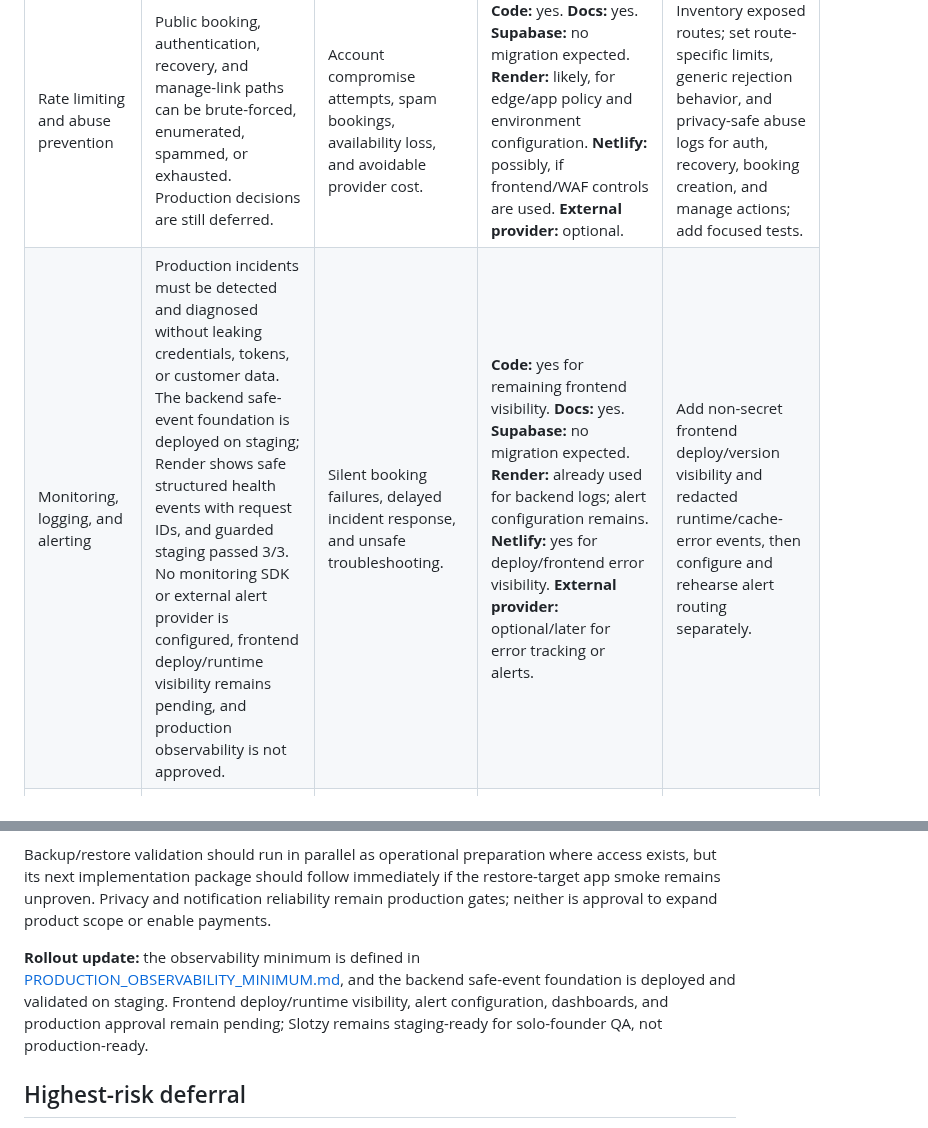
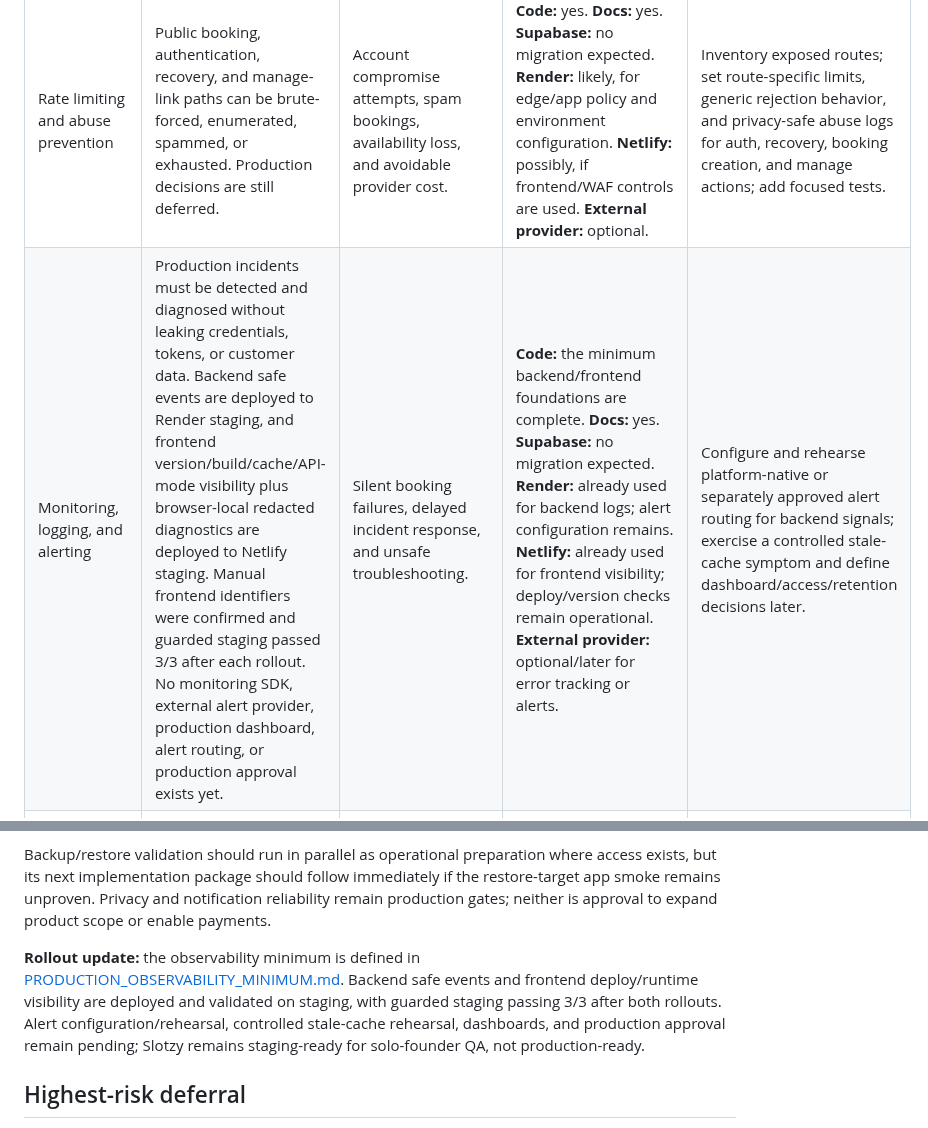
Before and after one commit to dmcgee2121/Slotzy, a Markdown page: docs/PRODUCTION_GAP_REVIEW.md, 2 parts joined by grey strips. GitHub-like rendering.

```diff
--- a/docs/PRODUCTION_GAP_REVIEW.md
+++ b/docs/PRODUCTION_GAP_REVIEW.md
@@ -14,7 +14,7 @@
 | Lane | Why it matters / known status | Risk if deferred | Setup needed | Suggested first small package |
 | --- | --- | --- | --- | --- |
 | Rate limiting and abuse prevention | Public booking, authentication, recovery, and manage-link paths can be brute-forced, enumerated, spammed, or exhausted. Production decisions are still deferred. | Account compromise attempts, spam bookings, availability loss, and avoidable provider cost. | **Code:** yes. **Docs:** yes. **Supabase:** no migration expected. **Render:** likely, for edge/app policy and environment configuration. **Netlify:** possibly, if frontend/WAF controls are used. **External provider:** optional. | Inventory exposed routes; set route-specific limits, generic rejection behavior, and privacy-safe abuse logs for auth, recovery, booking creation, and manage actions; add focused tests. |
-| Monitoring, logging, and alerting | Production incidents must be detected and diagnosed without leaking credentials, tokens, or customer data. The backend safe-event foundation is deployed on staging; Render shows safe structured health events with request IDs, and guarded staging passed 3/3. No monitoring SDK or external alert provider is configured, frontend deploy/runtime visibility remains pending, and production observability is not approved. | Silent booking failures, delayed incident response, and unsafe troubleshooting. | **Code:** yes for remaining frontend visibility. **Docs:** yes. **Supabase:** no migration expected. **Render:** already used for backend logs; alert configuration remains. **Netlify:** yes for deploy/frontend error visibility. **External provider:** optional/later for error tracking or alerts. | Add non-secret frontend deploy/version visibility and redacted runtime/cache-error events, then configure and rehearse alert routing separately. |
+| Monitoring, logging, and alerting | Production incidents must be detected and diagnosed without leaking credentials, tokens, or customer data. Backend safe events are deployed to Render staging, and frontend version/build/cache/API-mode visibility plus browser-local redacted diagnostics are deployed to Netlify staging. Manual frontend identifiers were confirmed and guarded staging passed 3/3 after each rollout. No monitoring SDK, external alert provider, production dashboard, alert routing, or production approval exists yet. | Silent booking failures, delayed incident response, and unsafe troubleshooting. | **Code:** the minimum backend/frontend foundations are complete. **Docs:** yes. **Supabase:** no migration expected. **Render:** already used for backend logs; alert configuration remains. **Netlify:** already used for frontend visibility; deploy/version checks remain operational. **External provider:** optional/later for error tracking or alerts. | Configure and rehearse platform-native or separately approved alert routing for backend signals; exercise a controlled stale-cache symptom and define dashboard/access/retention decisions later. |
 | Backup and restore validation | Booking data and configuration must be recoverable after corruption, deletion, or a bad release. An isolated staging restore rehearsal passed, but restore-target application smoke and production rehearsal remain open. | Irrecoverable or prolonged booking-data loss. | **Code:** no for the first package. **Docs:** yes. **Supabase:** yes for backup/PITR configuration and restore target. **Render:** no. **Netlify:** no. **External provider:** no expected. | Complete a staging restore-target app smoke with a written RPO/RTO and evidence checklist; then schedule a production-equivalent rehearsal before launch. |
 | Privacy and data retention | Production requires clear collection, retention, deletion/export, consent, and disclosures. Existing support guidance is not a completed privacy program. | Regulatory/support exposure and excess retention of personal data. | **Code:** likely later for deletion/export automation. **Docs:** yes. **Supabase:** likely later for retention/deletion execution. **Render/Netlify:** no initial need. **External provider:** legal/privacy review may be needed. | Publish a data inventory and retention/deletion decision record covering app data, logs, emails, and backups; assign an owner and support workflow. |
 | Notification reliability | Booking/cancellation messages are initiated after authoritative writes but remain best-effort; durable delivery, idempotency, and monitoring are incomplete. | Customers receive duplicate, missing, or misleading confirmations. | **Code:** yes. **Docs:** yes. **Supabase:** possibly for an outbox/idempotency record. **Render:** yes for provider secrets/runtime. **Netlify:** no expected. **External provider:** yes, transactional email/SMS as applicable. | Define the promised channels and failure behavior; add delivery outcome logging and an idempotency/retry design for the currently supported channel. |
@@ -29,7 +29,7 @@
 
 Backup/restore validation should run in parallel as operational preparation where access exists, but its next implementation package should follow immediately if the restore-target app smoke remains unproven. Privacy and notification reliability remain production gates; neither is approval to expand product scope or enable payments.
 
-**Rollout update:** the observability minimum is defined in [PRODUCTION_OBSERVABILITY_MINIMUM.md](PRODUCTION_OBSERVABILITY_MINIMUM.md), and the backend safe-event foundation is deployed and validated on staging. Frontend deploy/runtime visibility, alert configuration, dashboards, and production approval remain pending; Slotzy remains staging-ready for solo-founder QA, not production-ready.
+**Rollout update:** the observability minimum is defined in [PRODUCTION_OBSERVABILITY_MINIMUM.md](PRODUCTION_OBSERVABILITY_MINIMUM.md). Backend safe events and frontend deploy/runtime visibility are deployed and validated on staging, with guarded staging passing 3/3 after both rollouts. Alert configuration/rehearsal, controlled stale-cache rehearsal, dashboards, and production approval remain pending; Slotzy remains staging-ready for solo-founder QA, not production-ready.
 
 ## Highest-risk deferral
 
```
Also changed, not shown: docs/PRODUCTION_OBSERVABILITY_MINIMUM.md (+10 -5 lines).
